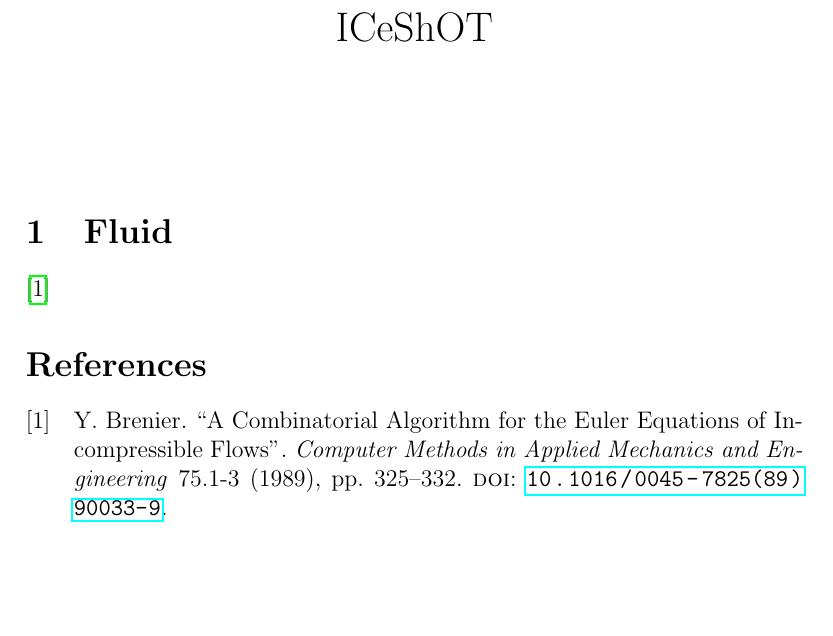
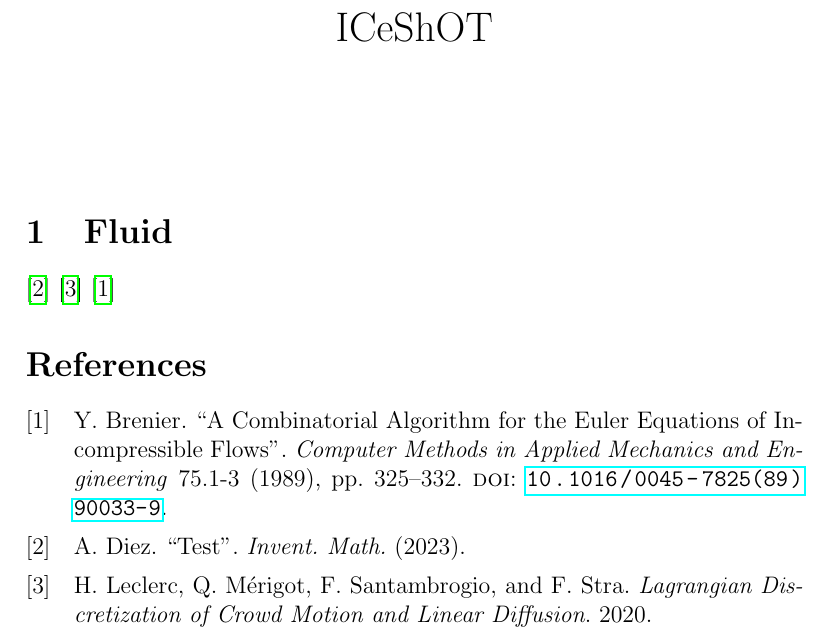
Before and after one commit to antoinediez/ICeShOT, a LaTeX document (main.tex): part of the page, cut so that both start at the same text, the shorter picture padded with empty space. Compiled offline with pdfLaTeX.

Commit message:
Updates from Overleaf

```diff
--- a/main.tex
+++ b/main.tex
@@ -34,7 +34,8 @@
 \maketitle
 
 \section{Fluid}
-
+\cite{diez_test_2023}
+\cite{leclercLagrangianDiscretizationCrowd2020}
 \cite{brenierCombinatorialAlgorithmEuler1989}
 
 \printbibliography
```
